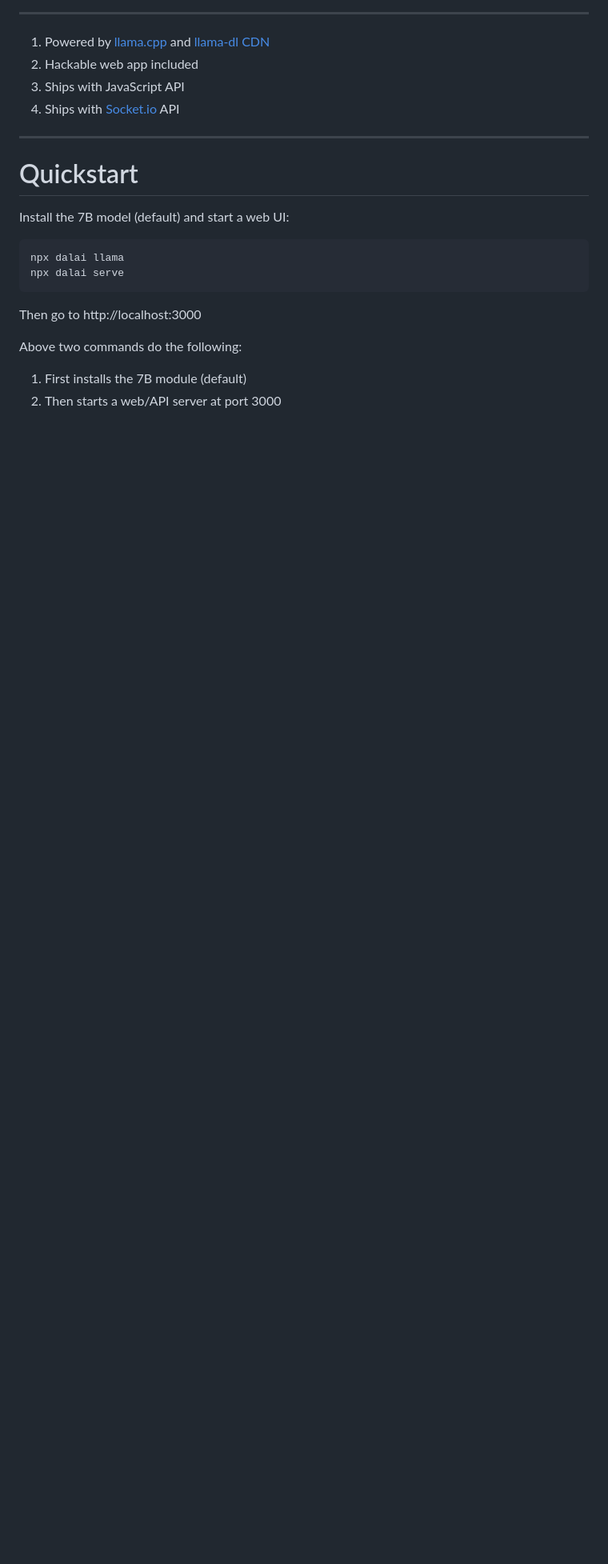
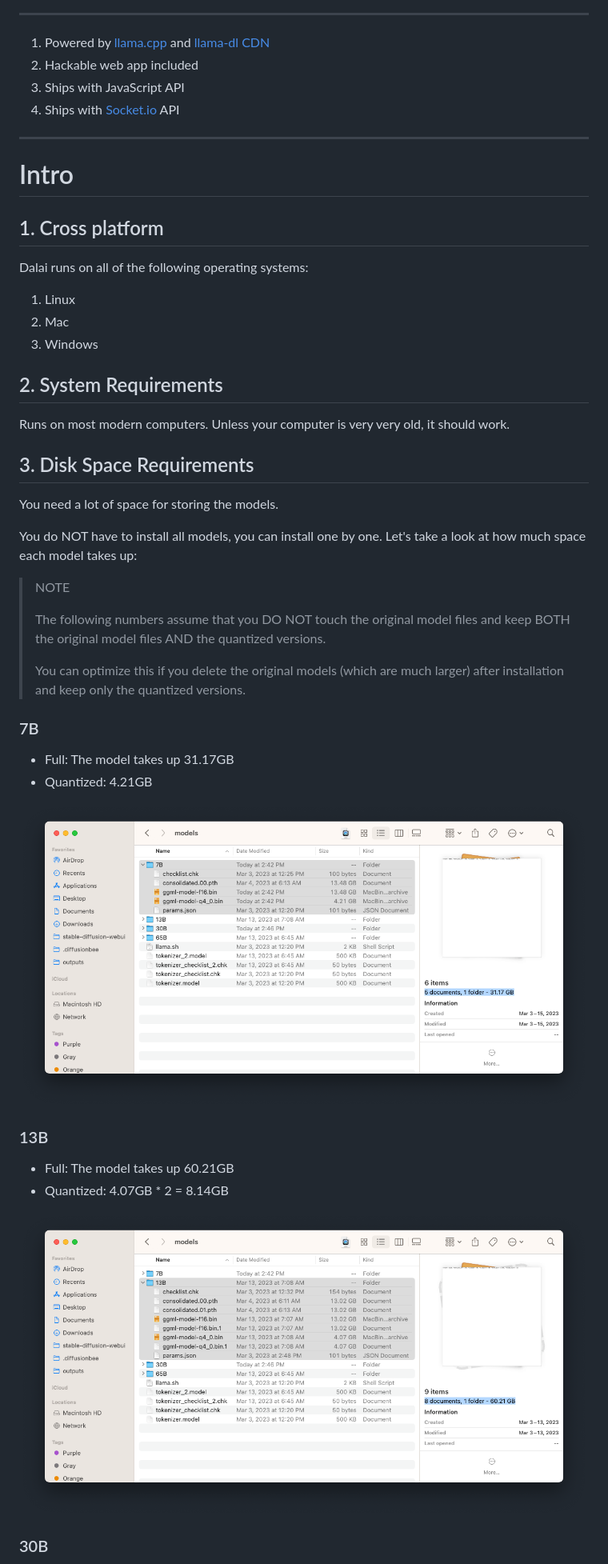
Before and after one commit to cocktailpeanut/dalai, a Markdown page: docs/README.md, the part around the change printed below. Shown: that part at 80% size. Rendered like a GitHub page; pictures changed too: docs/13b.png (added), docs/7b.png (added); blank space fills up the shorter version.

Commit message:
Documentation
1. System requirements
2. Quickstart for each platform (now supports Windows and Linux)

````diff
--- a/docs/README.md
+++ b/docs/README.md
@@ -24,19 +25,45 @@ Dead simple way to run LLaMA on your computer.
 
 ---
 
-# Quickstart
+# Intro
 
-Install the 7B model (default) and start a web UI:
+## 1. Cross platform
 
-```
-npx dalai llama
-npx dalai serve
-```
+Dalai runs on all of the following operating systems:
 
-Then go to http://localhost:3000
+1. Linux
+2. Mac
+3. Windows
 
-Above two commands do the following:
+## 2. System Requirements
 
-1. First installs the 7B module (default)
-2. Then starts a web/API server at port 3000
+Runs on most modern computers. Unless your computer is very very old, it should work.
 
+## 3. Disk Space Requirements
+
+You need a lot of space for storing the models.
+
+You do NOT have to install all models, you can install one by one. Let's take a look at how much space each model takes up:
+
+> NOTE
+>
+> The following numbers assume that you DO NOT touch the original model files and keep BOTH the original model files AND the quantized versions.
+>
+> You can optimize this if you delete the original models (which are much larger) after installation and keep only the quantized versions.
+
+### 7B
+
+- Full: The model takes up 31.17GB
+- Quantized: 4.21GB
+
+![7b.png](7b.png)
+
+### 13B
+
+- Full: The model takes up 60.21GB
+- Quantized: 4.07GB * 2 = 8.14GB
+
+![13b.png](13b.png)
+
+### 30B
+
````
Also changed, not shown: other parts of docs/README.md (+103 -2 lines), docs/30b.png (added), docs/65b.png (added), docs/vs.png (added), 1 other file.
